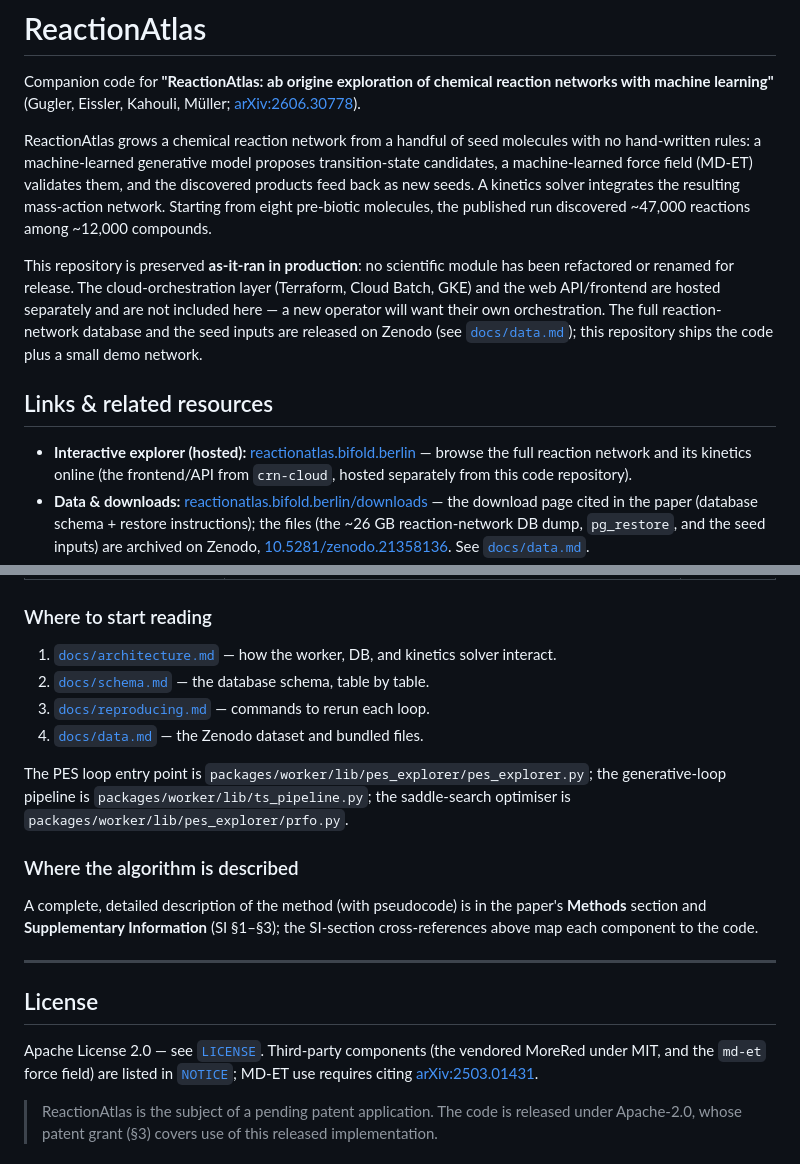
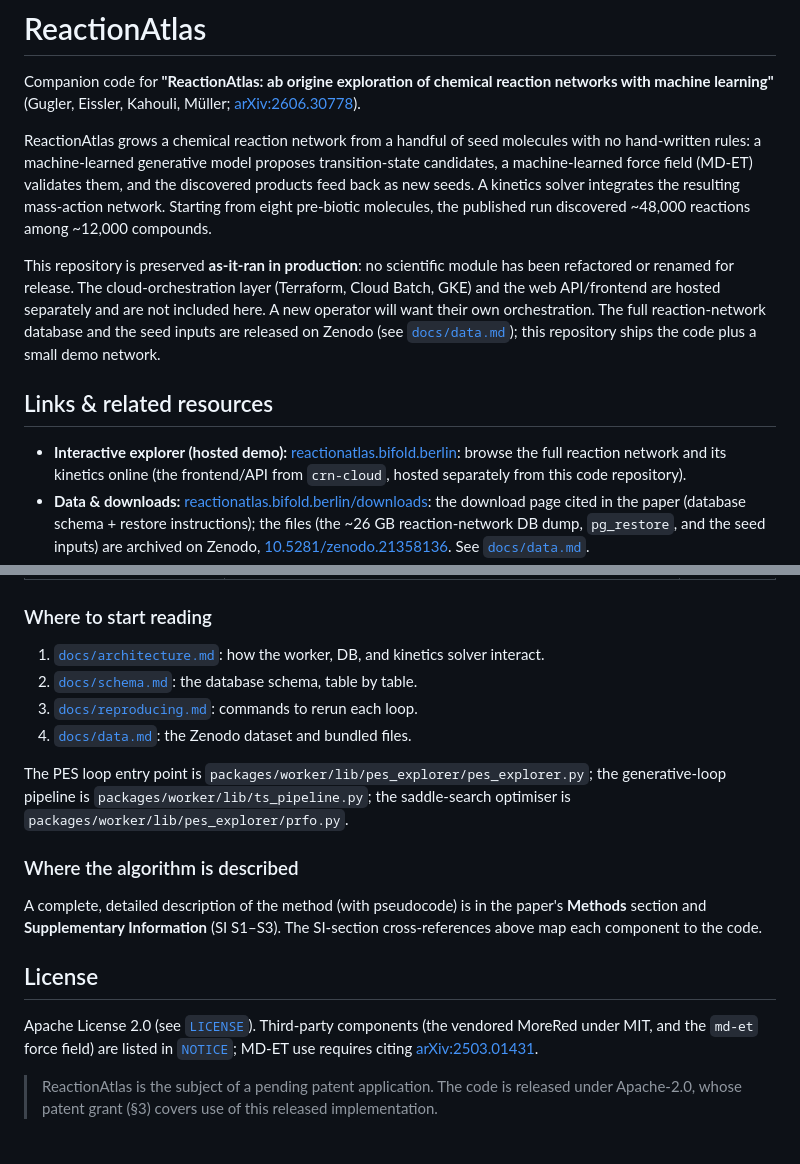
Before and after one commit to mx-e/reaction-atlas, a Markdown page: README.md, 2 parts joined by grey strips. Rendered like a GitHub page.

```diff
--- a/README.md
+++ b/README.md
@@ -9,26 +9,25 @@ with no hand-written rules: a machine-learned generative model proposes
 transition-state candidates, a machine-learned force field (MD-ET) validates
 them, and the discovered products feed back as new seeds. A kinetics solver
 integrates the resulting mass-action network. Starting from eight pre-biotic
-molecules, the published run discovered ~47,000 reactions among ~12,000
+molecules, the published run discovered ~48,000 reactions among ~12,000
 compounds.
 
 This repository is preserved **as-it-ran in production**: no scientific module
 has been refactored or renamed for release. The cloud-orchestration layer
 (Terraform, Cloud Batch, GKE) and the web API/frontend are hosted separately
-and are not included here — a new operator will want their own orchestration.
+and are not included here. A new operator will want their own orchestration.
 The full reaction-network database and the seed inputs are released on Zenodo
 (see [`docs/data.md`](docs/data.md)); this repository ships the code plus a
 small demo network.
 
 ## Links & related resources
 
-- **Interactive explorer (hosted):**
-  [reactionatlas.bifold.berlin](https://reactionatlas.bifold.berlin) — browse the
+- **Interactive explorer (hosted demo):**
+  [reactionatlas.bifold.berlin](https://reactionatlas.bifold.berlin): browse the
   full reaction network and its kinetics online (the frontend/API from
   `crn-cloud`, hosted separately from this code repository).
 - **Data & downloads:**
-  [reactionatlas.bifold.berlin/downloads](https://reactionatlas.bifold.berlin/downloads)
-  — the download page cited in the paper (database schema + restore instructions);
+  [reactionatlas.bifold.berlin/downloads](https://reactionatlas.bifold.berlin/downloads): the download page cited in the paper (database schema + restore instructions);
   the files (the ~26 GB reaction-network DB dump, `pg_restore`, and the seed inputs)
   are archived on Zenodo,
   [10.5281/zenodo.21358136](https://doi.org/10.5281/zenodo.21358136). See
@@ -185,11 +178,11 @@ explains how to restore the full published database from Zenodo
 
 ### Where to start reading
 
-1. [`docs/architecture.md`](docs/architecture.md) — how the worker, DB, and
+1. [`docs/architecture.md`](docs/architecture.md): how the worker, DB, and
    kinetics solver interact.
-2. [`docs/schema.md`](docs/schema.md) — the database schema, table by table.
-3. [`docs/reproducing.md`](docs/reproducing.md) — commands to rerun each loop.
-4. [`docs/data.md`](docs/data.md) — the Zenodo dataset and bundled files.
+2. [`docs/schema.md`](docs/schema.md): the database schema, table by table.
+3. [`docs/reproducing.md`](docs/reproducing.md): commands to rerun each loop.
+4. [`docs/data.md`](docs/data.md): the Zenodo dataset and bundled files.
 
 The PES loop entry point is
 `packages/worker/lib/pes_explorer/pes_explorer.py`; the generative-loop pipeline
@@ -199,14 +192,13 @@ is `packages/worker/lib/ts_pipeline.py`; the saddle-search optimiser is
 ### Where the algorithm is described
 
 A complete, detailed description of the method (with pseudocode) is in the
-paper's **Methods** section and **Supplementary Information** (SI §1–§3); the
+paper's **Methods** section and **Supplementary Information** (SI S1–S3). The
 SI-section cross-references above map each component to the code.
 
----
 
 ## License
 
-Apache License 2.0 — see [`LICENSE`](LICENSE). Third-party components (the
+Apache License 2.0 (see [`LICENSE`](LICENSE)). Third-party components (the
 vendored MoreRed under MIT, and the `md-et` force field) are listed in
 [`NOTICE`](NOTICE); MD-ET use requires citing
 [arXiv:2503.01431](https://arxiv.org/abs/2503.01431).
```
Also changed, not shown: other parts of README.md (+20 -26 lines).
